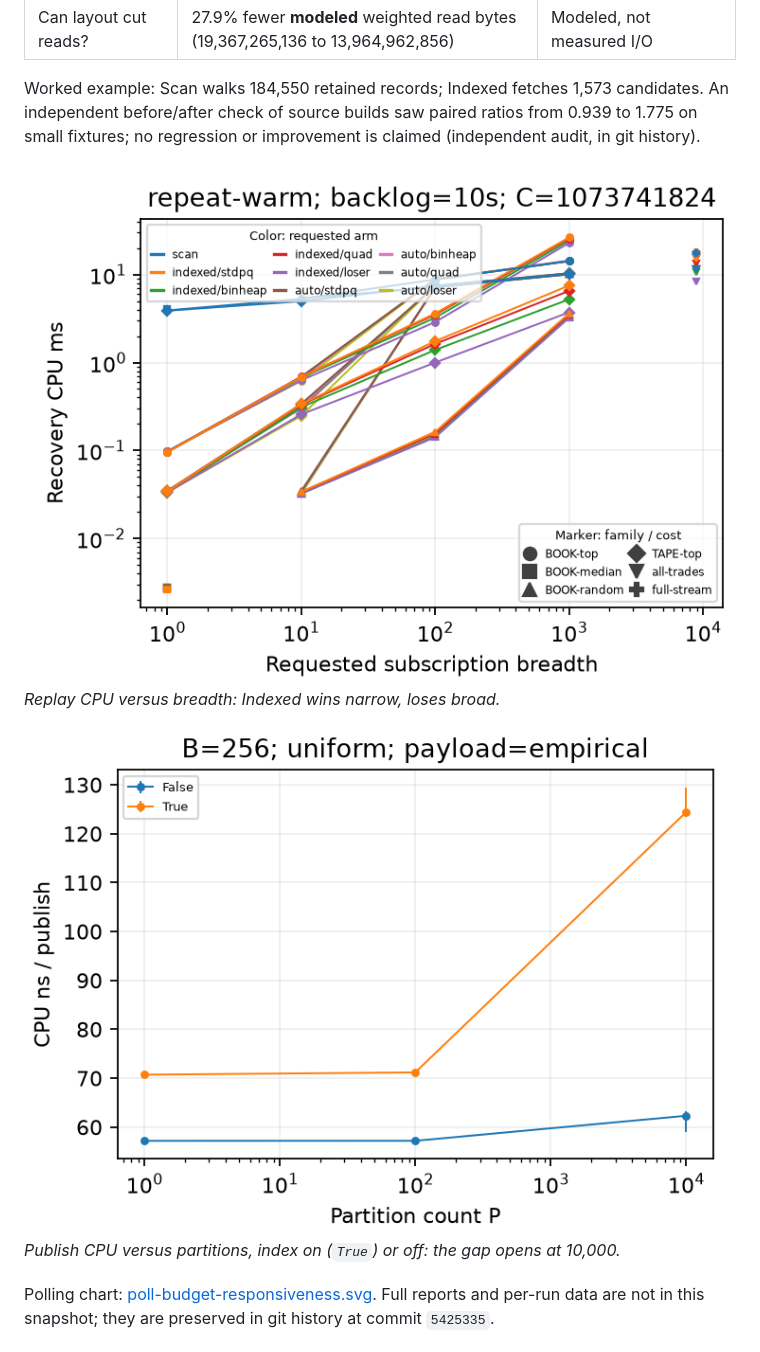
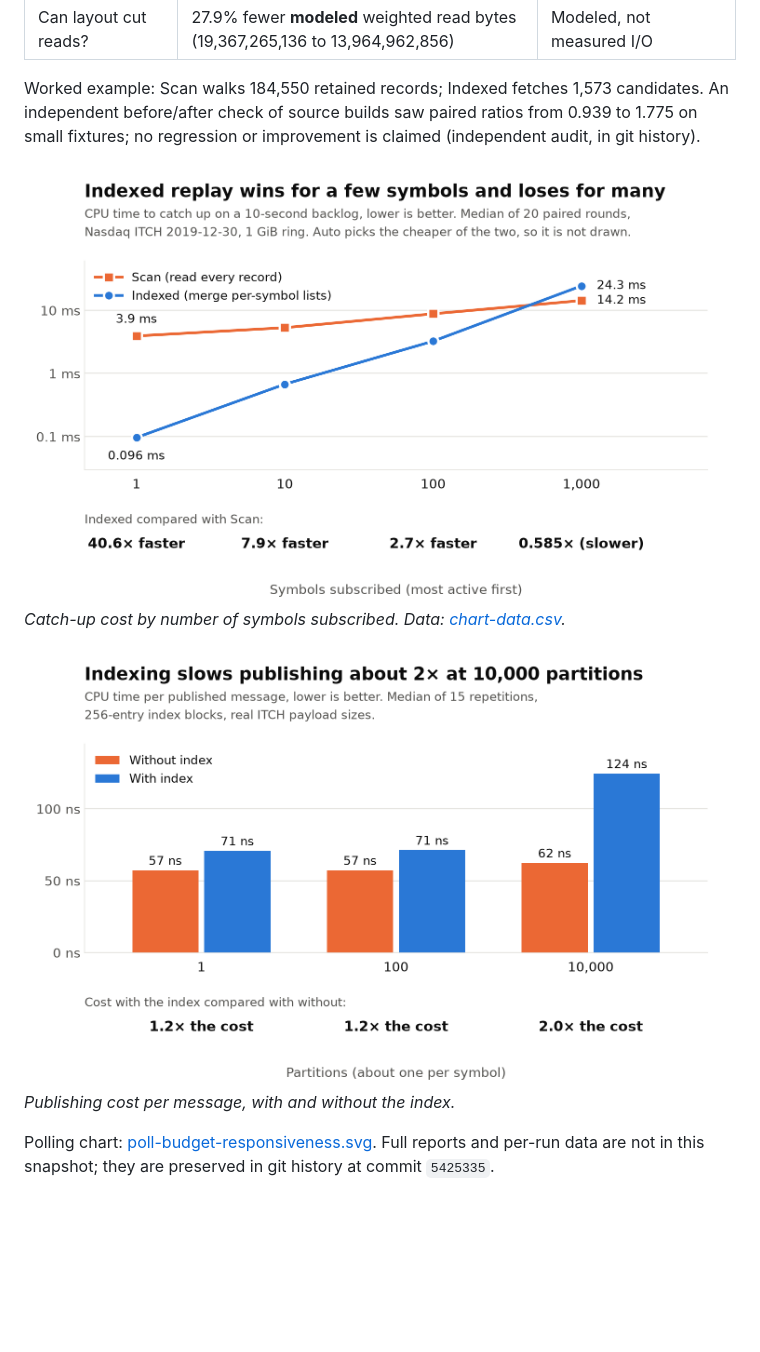
Before and after one commit to Shri2909/TipIndex-Indexed-Market-Data-Message-Bus, a Markdown page: README.md, the part around the change. GitHub-like rendering; pictures changed too: docs/readme/publish-index-cost.png, docs/readme/replay-breadth.png; blank space fills up the shorter version.

Commit message:
Redraw README charts for clarity

```diff
--- a/README.md
+++ b/README.md
@@ -43,9 +43,9 @@ The ring is a fixed-size circular byte buffer that overwrites the oldest data. A
 
 Worked example: Scan walks 184,550 retained records; Indexed fetches 1,573 candidates. An independent before/after check of source builds saw paired ratios from 0.939 to 1.775 on small fixtures; no regression or improvement is claimed (independent audit, in git history).
 
-![Replay CPU milliseconds versus requested subscription breadth: Indexed leads for narrow subscriptions and loses for broad ones.](docs/readme/replay-breadth.png)<br>*Replay CPU versus breadth: Indexed wins narrow, loses broad.*
+![Line chart of catch-up CPU time against symbols subscribed: Indexed is 40.6 times faster than Scan for one symbol and 0.585 times as fast for 1,000.](docs/readme/replay-breadth.png)<br>*Catch-up cost by number of symbols subscribed. Data: [chart-data.csv](docs/readme/chart-data.csv).*
 
-![Publishing CPU nanoseconds versus partition count with and without the index.](docs/readme/publish-index-cost.png)<br>*Publish CPU versus partitions, index on (`True`) or off: the gap opens at 10,000.*
+![Bar chart of publish CPU time per message with and without the index at 1, 100 and 10,000 partitions: the index doubles the cost at 10,000.](docs/readme/publish-index-cost.png)<br>*Publishing cost per message, with and without the index.*
 
 Polling chart: [poll-budget-responsiveness.svg](docs/readme/poll-budget-responsiveness.svg). Full reports and per-run data are not in this snapshot; they are preserved in git history at commit `5425335`.
 
```
Also changed, not shown: 1 other file.
